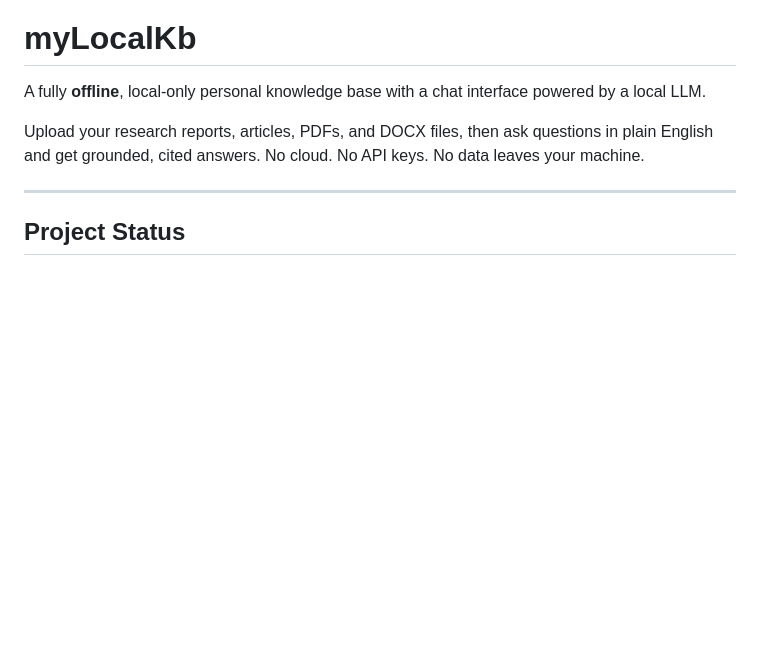
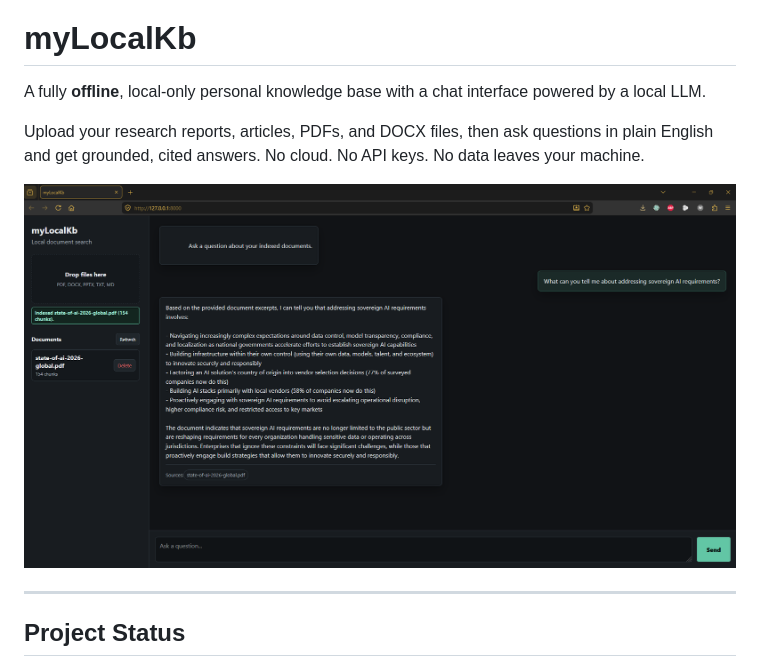
Before and after one commit to apg6390/myLocalKb, a Markdown page: README.md, the part around the change. Rendered like a GitHub page; pictures changed too: docs/assets/web-ui-screenshot.png (added); blank space fills up the shorter version.

Commit message:
Update screenshot
Update screenshot

```diff
--- a/README.md
+++ b/README.md
@@ -3,6 +3,8 @@
 A fully **offline**, local-only personal knowledge base with a chat interface powered by a local LLM.
 
 Upload your research reports, articles, PDFs, and DOCX files, then ask questions in plain English and get grounded, cited answers. No cloud. No API keys. No data leaves your machine.
+
+![myLocalKb web interface](docs/assets/web-ui-screenshot.png)
 
 ---
 
```
